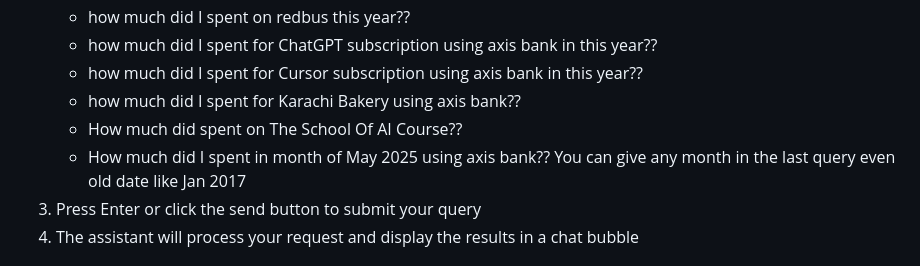
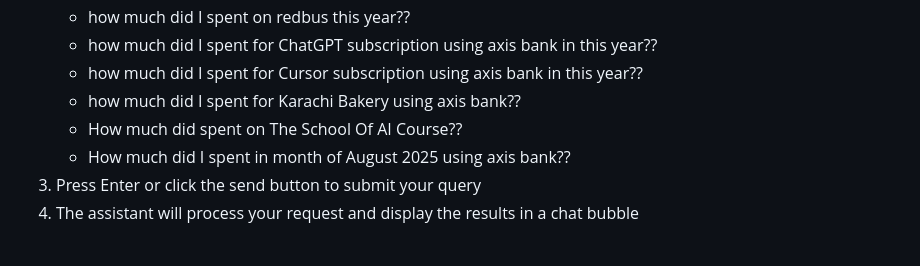
Before and after one commit to chbsaikiran/AI_GMAIL_CHAT_AGENT_WITH_MCP, a Markdown page: README.md, the part around the change. GitHub-like rendering.

```diff
--- a/README.md
+++ b/README.md
@@ -101,8 +101,7 @@ http://localhost:8000
    - how much did I spent for Cursor subscription using axis bank in this year??
    - how much did I spent for Karachi Bakery using axis bank??
    - How much did spent on The School Of AI Course??
-   - How much did I spent in month of May 2025 using axis bank??
-   You can give any month in the last query even old date like Jan 2017
+   - How much did I spent in month of August 2025 using axis bank??
 3. Press Enter or click the send button to submit your query
 4. The assistant will process your request and display the results in a chat bubble
 
```
